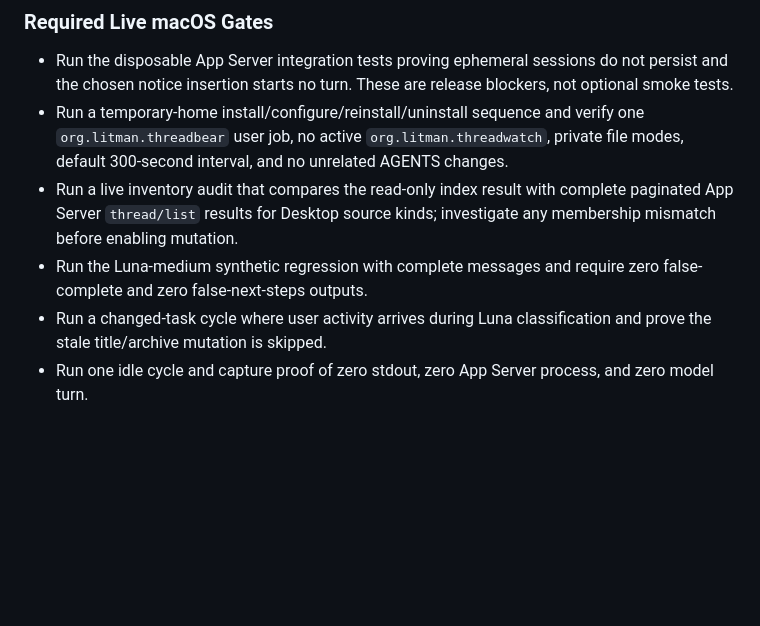
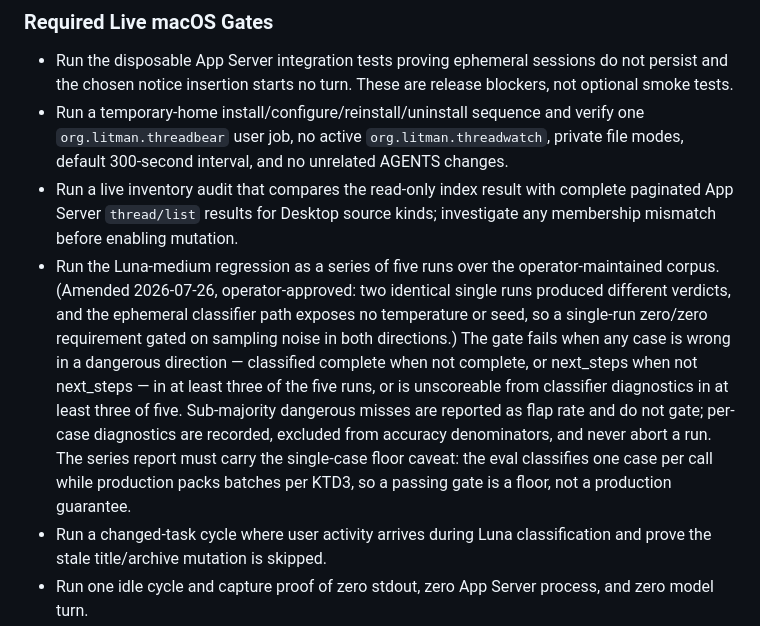
Before and after one commit to ericlitman/threadbear, a Markdown page: docs/plans/2026-07-23-001-feat-threadbear-plan.md, the part around the change. GitHub-like rendering; blank space fills up the shorter version.

Commit message:
docs: amend the release gate to a five-run series [BEAR-32]
Operator-approved 2026-07-26. Two identical single runs produced different
verdicts (false_next_steps 5 then 3, only two failures stable), and the
ephemeral classifier path exposes no temperature or seed, so the single-run
zero/zero requirement gated on sampling noise in both directions - it could
fail a perfect corpus and pass a real defect. The gate now fails only on
systematic dangerous errors (three of five runs), reports sub-majority
misses as flap rate, tolerates per-case diagnostics without discarding
runs, and carries the single-case floor caveat as a condition of the
BEAR-28 acceptance.

Co-Authored-By: Claude Fable 5 <noreply@anthropic.com>

```diff
--- a/docs/plans/2026-07-23-001-feat-threadbear-plan.md
+++ b/docs/plans/2026-07-23-001-feat-threadbear-plan.md
@@ -673,7 +673,7 @@ cmp install.sh site/install.sh
 - Run the disposable App Server integration tests proving ephemeral sessions do not persist and the chosen notice insertion starts no turn. These are release blockers, not optional smoke tests.
 - Run a temporary-home install/configure/reinstall/uninstall sequence and verify one `org.litman.threadbear` user job, no active `org.litman.threadwatch`, private file modes, default 300-second interval, and no unrelated AGENTS changes.
 - Run a live inventory audit that compares the read-only index result with complete paginated App Server `thread/list` results for Desktop source kinds; investigate any membership mismatch before enabling mutation.
-- Run the Luna-medium synthetic regression with complete messages and require zero false-complete and zero false-next-steps outputs.
+- Run the Luna-medium regression as a series of five runs over the operator-maintained corpus. (Amended 2026-07-26, operator-approved: two identical single runs produced different verdicts, and the ephemeral classifier path exposes no temperature or seed, so a single-run zero/zero requirement gated on sampling noise in both directions.) The gate fails when any case is wrong in a dangerous direction — classified complete when not complete, or next_steps when not next_steps — in at least three of the five runs, or is unscoreable from classifier diagnostics in at least three of five. Sub-majority dangerous misses are reported as flap rate and do not gate; per-case diagnostics are recorded, excluded from accuracy denominators, and never abort a run. The series report must carry the single-case floor caveat: the eval classifies one case per call while production packs batches per KTD3, so a passing gate is a floor, not a production guarantee.
 - Run a changed-task cycle where user activity arrives during Luna classification and prove the stale title/archive mutation is skipped.
 - Run one idle cycle and capture proof of zero stdout, zero App Server process, and zero model turn.
 
```
